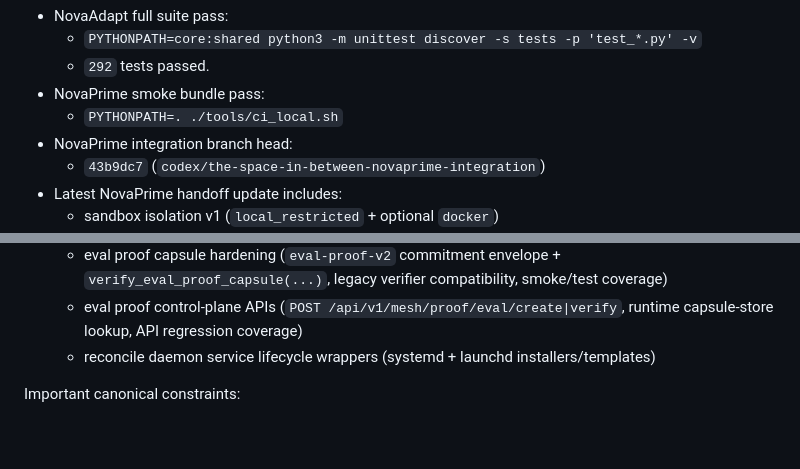
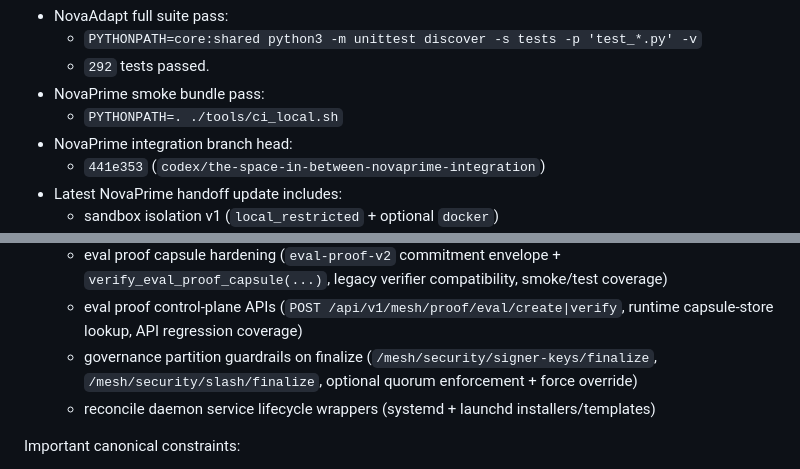
Before and after one commit to maddwiz/NovaAdapt, a Markdown page: docs/NOVAAI_MASTER_HANDOFF.md, 2 parts joined by grey strips. GitHub-like rendering; blank space fills up the shorter version.

Commit message:
Update NovaPrime pointer for governance partition guard

```diff
--- a/docs/NOVAAI_MASTER_HANDOFF.md
+++ b/docs/NOVAAI_MASTER_HANDOFF.md
@@ -10,7 +10,7 @@ Current verification snapshot (2026-03-03):
 - NovaPrime smoke bundle pass:
   - `PYTHONPATH=. ./tools/ci_local.sh`
 - NovaPrime integration branch head:
-  - `43b9dc7` (`codex/the-space-in-between-novaprime-integration`)
+  - `441e353` (`codex/the-space-in-between-novaprime-integration`)
 - Latest NovaPrime handoff update includes:
   - sandbox isolation v1 (`local_restricted` + optional `docker`)
   - staking/slashing v1
@@ -57,6 +57,7 @@ Current verification snapshot (2026-03-03):
   - mesh-wide swarm report propagation (`gossip/pull/replay` for sentinel threat reports, mesh node `/mesh/v1/swarm/reports`, dedupe by `report_id`)
   - eval proof capsule hardening (`eval-proof-v2` commitment envelope + `verify_eval_proof_capsule(...)`, legacy verifier compatibility, smoke/test coverage)
   - eval proof control-plane APIs (`POST /api/v1/mesh/proof/eval/create|verify`, runtime capsule-store lookup, API regression coverage)
+  - governance partition guardrails on finalize (`/mesh/security/signer-keys/finalize`, `/mesh/security/slash/finalize`, optional quorum enforcement + force override)
   - reconcile daemon service lifecycle wrappers (systemd + launchd installers/templates)
 
 Important canonical constraints:
```
